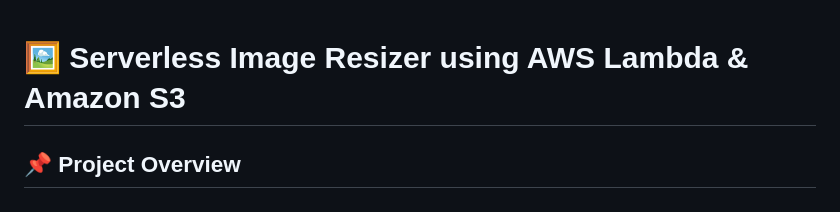
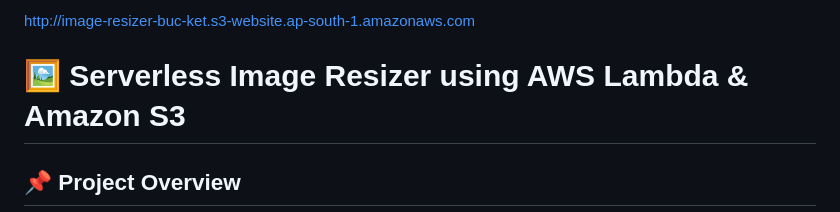
Before and after one commit to Code-By-Sid/ServerLess-Image-Resizer-AWS, a Markdown page: README.md, the part around the change. Rendered like a GitHub page.

Commit message:
Add project URL to README

```diff
--- a/README.md
+++ b/README.md
@@ -1,3 +1,4 @@
+http://image-resizer-buc-ket.s3-website.ap-south-1.amazonaws.com
 # 🖼️ Serverless Image Resizer using AWS Lambda & Amazon S3
 
 ## 📌 Project Overview
```
